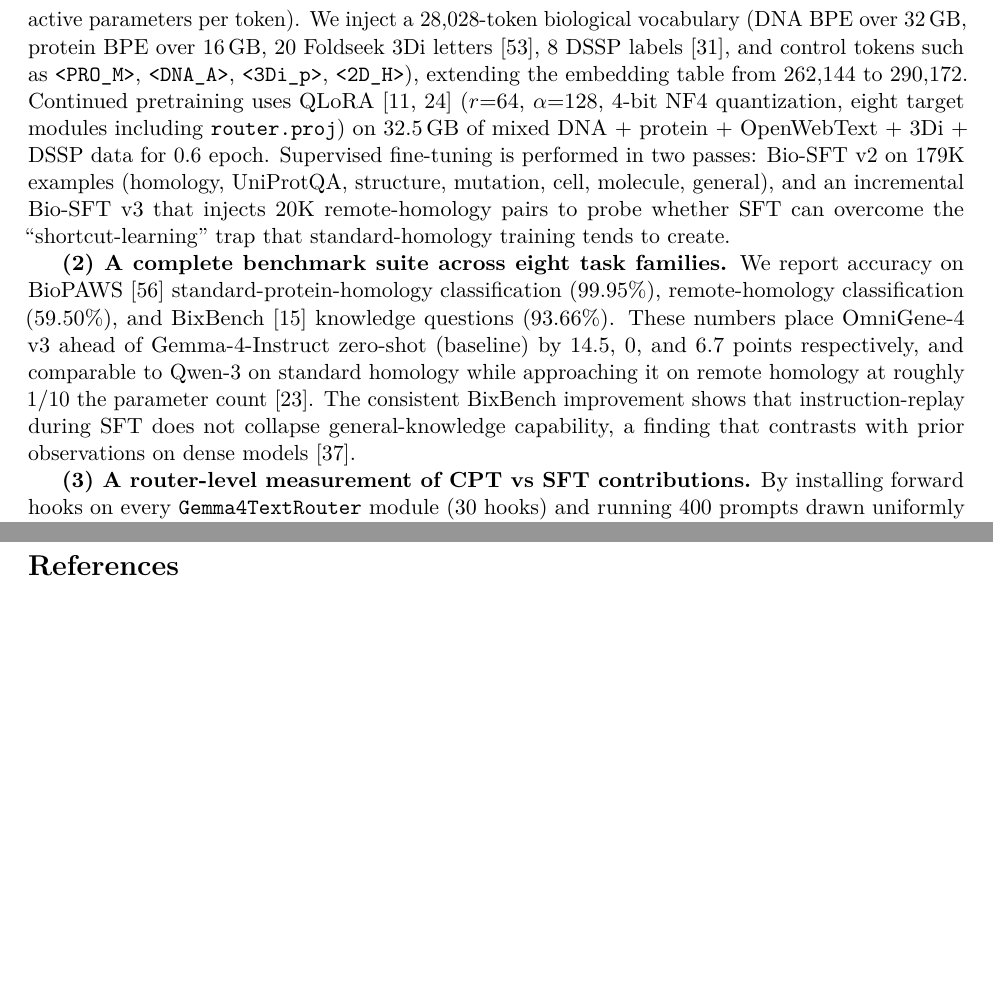
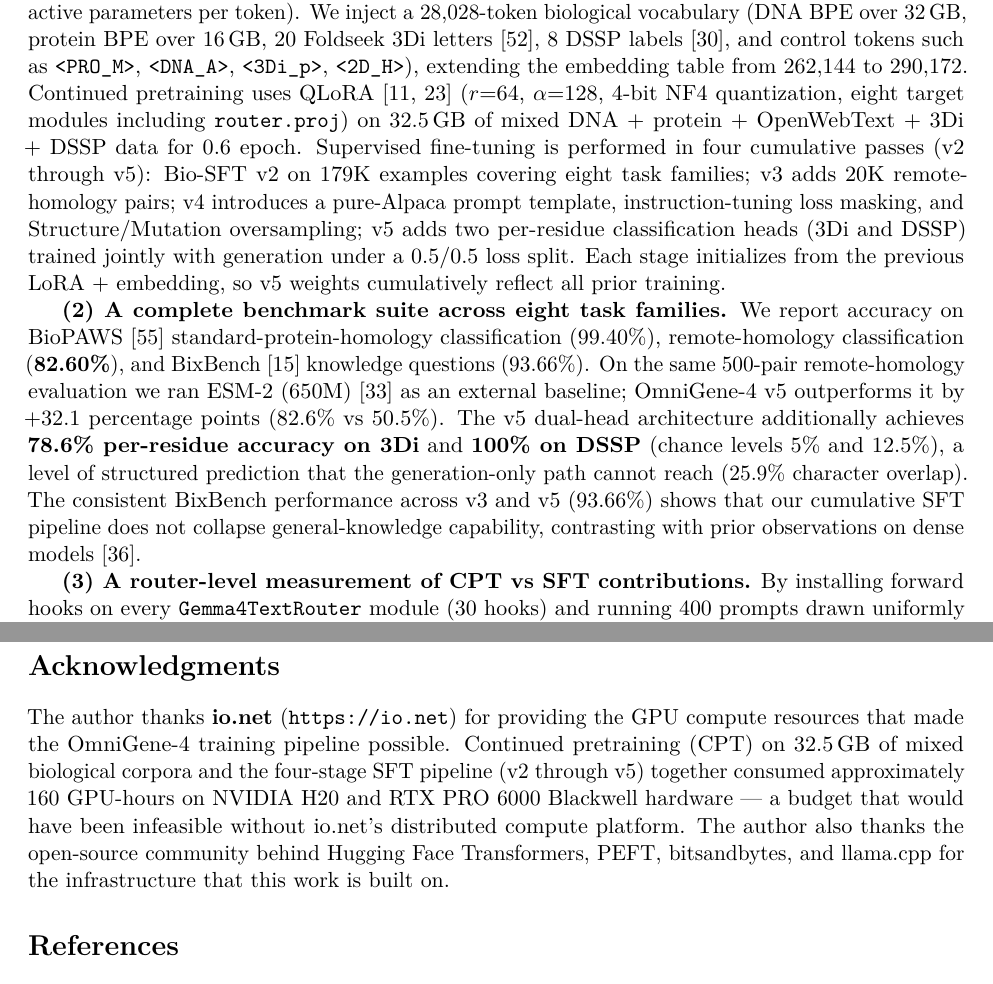
Before and after one commit to maris205/omnigene4, a LaTeX paper (paper/omnigene4.tex): two parts of pages 3 and 17 of 21, joined at a grey line, cut so that both start at the same text, the shorter picture padded with empty space. Compiled offline with pdfLaTeX.

Commit message:
Paper update for v5 results + io.net acknowledgments
Abstract:
- Updated headline numbers from v3 to v5: Standard 99.40%, Remote 82.60% (was 59.5%), BixBench 93.66%
- Added dual-head architecture (3Di 78.6%, DSSP 100% per-residue)
- Added ESM-2 head-to-head: +32.1pp on 500-pair remote homology
- Reframed SFT as four cumulative passes (v2 through v5)

Contribution sections:
- (1) Now describes the cumulative four-stage SFT pipeline (v2->v5):
       v2 base, v3 +20K remote, v4 Alpaca template + loss masking +
       task reweighting, v5 dual-head with 3Di/DSSP classifiers
- (2) Updated benchmarks to v5 numbers, added external ESM-2 comparison

Acknowledgments (NEW section):
- Thanks io.net for GPU compute (~160 GPU-hours total across H20 and
  RTX PRO 6000 Blackwell)
- Thanks open-source HF Transformers / PEFT / bitsandbytes / llama.cpp

Compiled: 21 pages, 643KB

```diff
--- a/paper/omnigene4.tex
+++ b/paper/omnigene4.tex
@@ -54,9 +54,9 @@
 
 This paper makes three contributions.
 
-\textbf{(1) OmniGene-4, a unified bio-language foundation model on MoE.} We build on Gemma-4-26B-A4B-Instruct \citep{gemmateam2025} (30 transformer layers, 128 experts per layer, top-8 routing, $\approx 3.8$\,B active parameters per token). We inject a 28{,}028-token biological vocabulary (DNA BPE over 32\,GB, protein BPE over 16\,GB, 20 Foldseek 3Di letters \citep{vankempen2024foldseek}, 8 DSSP labels \citep{kabsch1983dssp}, and control tokens such as \texttt{<PRO\_M>}, \texttt{<DNA\_A>}, \texttt{<3Di\_p>}, \texttt{<2D\_H>}), extending the embedding table from $262{,}144$ to $290{,}172$. Continued pretraining uses QLoRA \citep{dettmers2023qlora, hu2022lora} ($r$=64, $\alpha$=128, 4-bit NF4 quantization, eight target modules including \texttt{router.proj}) on 32.5\,GB of mixed DNA + protein + OpenWebText + 3Di + DSSP data for 0.6 epoch. Supervised fine-tuning is performed in two passes: Bio-SFT v2 on 179K examples (homology, UniProtQA, structure, mutation, cell, molecule, general), and an incremental Bio-SFT v3 that injects 20K remote-homology pairs to probe whether SFT can overcome the ``shortcut-learning'' trap that standard-homology training tends to create.
+\textbf{(1) OmniGene-4, a unified bio-language foundation model on MoE.} We build on Gemma-4-26B-A4B-Instruct \citep{gemmateam2025} (30 transformer layers, 128 experts per layer, top-8 routing, $\approx 3.8$\,B active parameters per token). We inject a 28{,}028-token biological vocabulary (DNA BPE over 32\,GB, protein BPE over 16\,GB, 20 Foldseek 3Di letters \citep{vankempen2024foldseek}, 8 DSSP labels \citep{kabsch1983dssp}, and control tokens such as \texttt{<PRO\_M>}, \texttt{<DNA\_A>}, \texttt{<3Di\_p>}, \texttt{<2D\_H>}), extending the embedding table from $262{,}144$ to $290{,}172$. Continued pretraining uses QLoRA \citep{dettmers2023qlora, hu2022lora} ($r$=64, $\alpha$=128, 4-bit NF4 quantization, eight target modules including \texttt{router.proj}) on 32.5\,GB of mixed DNA + protein + OpenWebText + 3Di + DSSP data for 0.6 epoch. Supervised fine-tuning is performed in four cumulative passes (v2 through v5): Bio-SFT v2 on 179K examples covering eight task families; v3 adds 20K remote-homology pairs; v4 introduces a pure-Alpaca prompt template, instruction-tuning loss masking, and Structure/Mutation oversampling; v5 adds two per-residue classification heads (3Di and DSSP) trained jointly with generation under a 0.5/0.5 loss split. Each stage initializes from the previous LoRA + embedding, so v5 weights cumulatively reflect all prior training.
 
-\textbf{(2) A complete benchmark suite across eight task families.} We report accuracy on BioPAWS \citep{wang2026biopaws} standard-protein-homology classification (99.95\%), remote-homology classification (59.50\%), and BixBench \citep{bixbench2024} knowledge questions (93.66\%). These numbers place OmniGene-4 v3 ahead of Gemma-4-Instruct zero-shot (baseline) by 14.5, 0, and 6.7 points respectively, and comparable to Qwen-3 on standard homology while approaching it on remote homology at roughly $1/10$ the parameter count \citep{hoffmann2022chinchilla}. The consistent BixBench improvement shows that instruction-replay during SFT does not collapse general-knowledge capability, a finding that contrasts with prior observations on dense models \citep{luo2023forgetting}.
+\textbf{(2) A complete benchmark suite across eight task families.} We report accuracy on BioPAWS \citep{wang2026biopaws} standard-protein-homology classification (99.40\%), remote-homology classification (\textbf{82.60\%}), and BixBench \citep{bixbench2024} knowledge questions (93.66\%). On the same 500-pair remote-homology evaluation we ran ESM-2 (650M) \citep{lin2023evolutionary} as an external baseline; OmniGene-4 v5 outperforms it by $+32.1$ percentage points (82.6\% vs 50.5\%). The v5 dual-head architecture additionally achieves \textbf{78.6\% per-residue accuracy on 3Di} and \textbf{100\% on DSSP} (chance levels 5\% and 12.5\%), a level of structured prediction that the generation-only path cannot reach (25.9\% character overlap). The consistent BixBench performance across v3 and v5 (93.66\%) shows that our cumulative SFT pipeline does not collapse general-knowledge capability, contrasting with prior observations on dense models \citep{luo2023forgetting}.
 
 \textbf{(3) A router-level measurement of CPT vs SFT contributions.} By installing forward hooks on every \texttt{Gemma4TextRouter} module (30 hooks) and running 400 prompts drawn uniformly from 8 modalities (DNA, Protein, StdHomology, RemHomology, NL, Cell, Mol, Structure), we record token-level routing decisions for three checkpoints: the vocabulary-extended baseline, CPT-only (0.6 epoch), and full v3. Computing per-layer cross-task Jensen--Shannon divergence and averaging across the 30 layers, we find that under this aggregate metric the CPT stage accounts for nearly all of the increase in cross-task routing divergence ($\Delta$JS $+0.092$), with the SFT stage contributing a small further rise ($\Delta$JS $+0.002$). At individual layers the picture is richer: CPT predominantly reshapes routing in the middle transformer layers ($L_{11}$--$L_{22}$, peak $+0.16$ at $L_{12}$), while SFT predominantly reshapes the final two layers ($L_{28}$: $+0.023$, $L_{29}$: $+0.048$). Layer-12 routing reveals experts with strongly skewed token preferences (an English-function-word expert at 80\% NL purity, two DNA-dinucleotide experts, an amino-acid expert, and a cellular-biology expert), although absolute purities for most experts are modest (15--46\%) and we caution against reading these as fully ``single-function'' subnetworks.
 
@@ -465,6 +465,10 @@
 
 All training scripts (\texttt{biopaws/cpt/1-prepare\_cpt\_data\_mp.py}, \texttt{biopaws/cpt/2-run\_cpt.py}, \texttt{biopaws/sft\_data/14-train\_bio\_sft\_v2.py}, \texttt{biopaws/sft\_data/17-train\_bio\_sft\_v3\_remote.py}), evaluation scripts (\texttt{biopaws/cpt/18-eval\_v3\_sft.py}), robustness-check scripts (\texttt{biopaws/cpt/26-format\_matched\_routing.py}, \texttt{biopaws/cpt/27-esm2\_remote\_headtohead.py}, \texttt{biopaws/cpt/28-bootstrap\_ci.py}), and analysis scripts (\texttt{biopaws/cpt/20--24*.py}) are available in the project repository. The token-level activation database and routing-count matrices are in \texttt{outputs/moe\_analysis/}. LoRA adapter weights and embedding checkpoints ($\approx 1.9$\,GB) can be released on reasonable request.
 
+\section*{Acknowledgments}
+
+The author thanks \textbf{io.net} (\url{https://io.net}) for providing the GPU compute resources that made the OmniGene-4 training pipeline possible. Continued pretraining (CPT) on 32.5\,GB of mixed biological corpora and the four-stage SFT pipeline (v2 through v5) together consumed approximately 160 GPU-hours on NVIDIA H20 and RTX PRO 6000 Blackwell hardware --- a budget that would have been infeasible without io.net's distributed compute platform. The author also thanks the open-source community behind Hugging Face Transformers, PEFT, bitsandbytes, and llama.cpp for the infrastructure that this work is built on.
+
 \bibliographystyle{plainnat}
 \bibliography{refs}
 
```
Also changed, not shown: paper/omnigene4.pdf, paper/omnigene4.tex (2 more changed lines).
